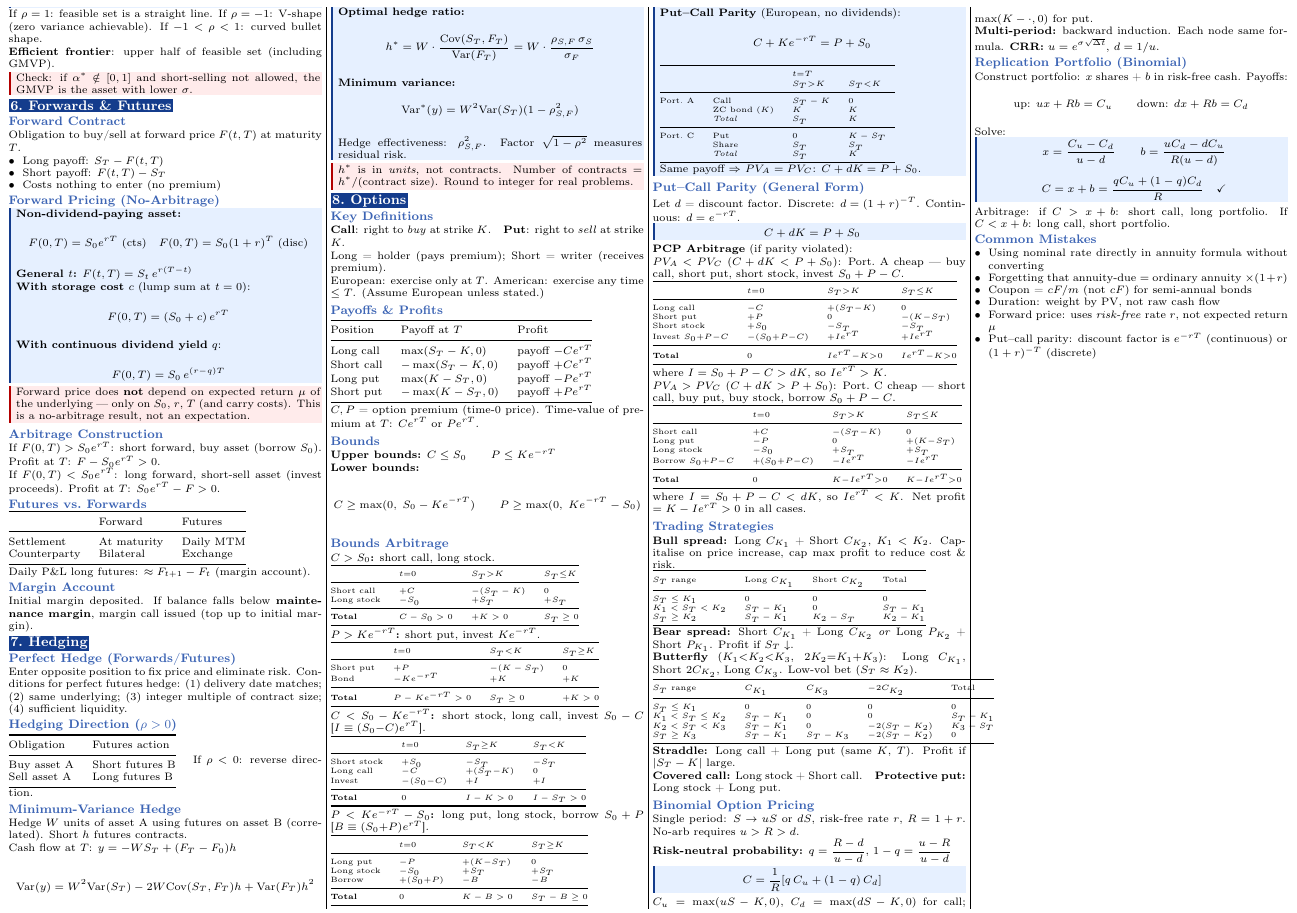
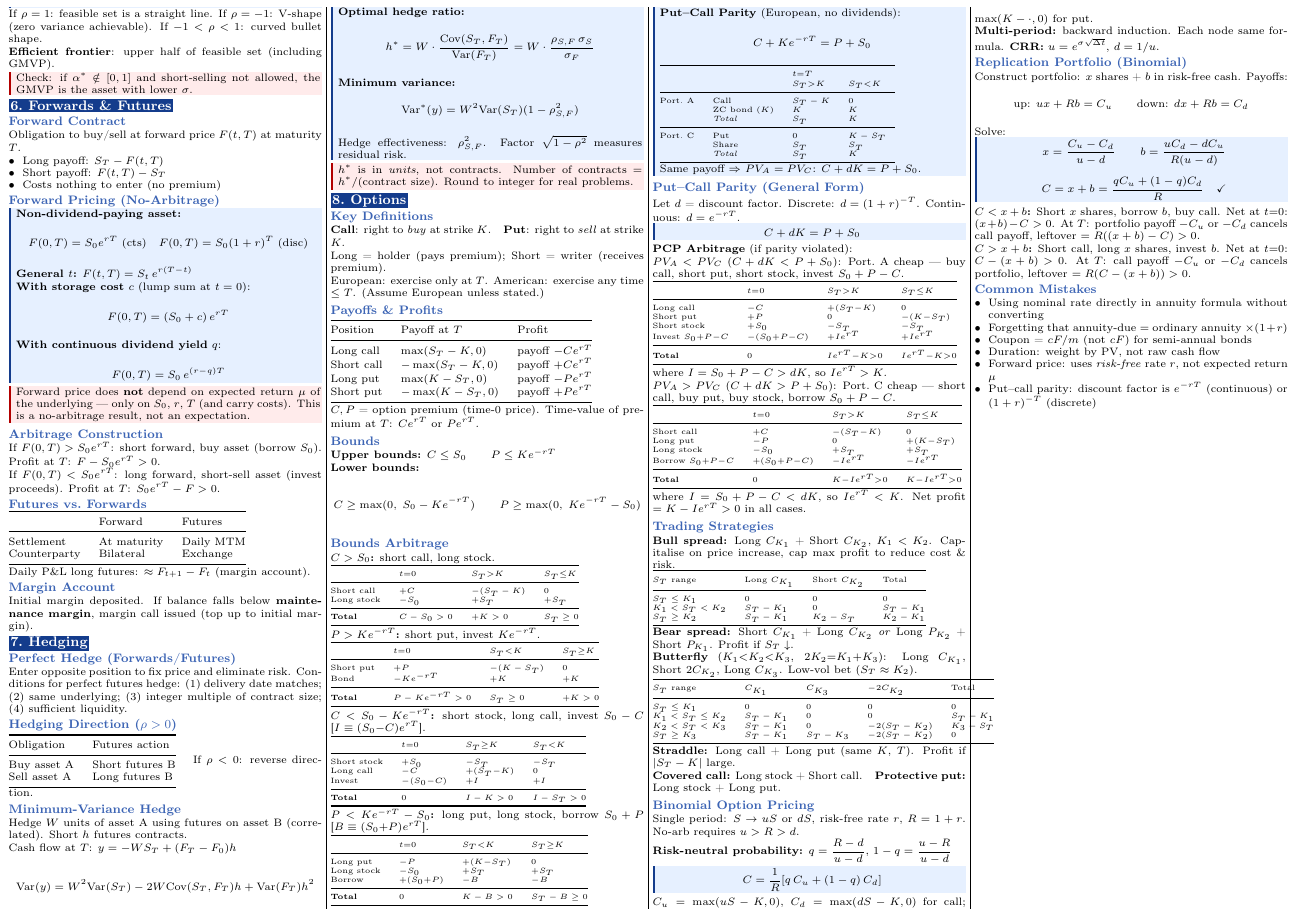
Before and after one commit to stinkray77/nus-cheatsheets, a LaTeX document (QF1100/qf1100_cheatsheet.tex): part of page 2 of 2, cut so that both start at the same text. Compiled offline with pdfLaTeX.

Commit message:
update qf1100

```diff
--- a/QF1100/qf1100_cheatsheet.tex
+++ b/QF1100/qf1100_cheatsheet.tex
@@ -611,7 +611,9 @@
     \[x=\frac{C_u-C_d}{u-d}\qquad b=\frac{uC_d-dC_u}{R(u-d)}\]
     \[C=x+b=\frac{qC_u+(1-q)C_d}{R}\quad\checkmark\]
   \end{kbox}
-  Arbitrage: if $C>x+b$: short call, long portfolio. If $C<x+b$: long call, short portfolio.
+  \textbf{$C < x+b$:} Short $x$ shares, borrow $b$, buy call. Net at $t{=}0$: $(x+b)-C>0$. At $T$: portfolio payoff $-C_u$ or $-C_d$ cancels call payoff, leftover $= R((x+b)-C)>0$.
+
+  \textbf{$C > x+b$:} Short call, long $x$ shares, invest $b$. Net at $t{=}0$: $C-(x+b)>0$. At $T$: call payoff $-C_u$ or $-C_d$ cancels portfolio, leftover $= R(C-(x+b))>0$.
 
   %% =====================================================================
   \subsection{Common Mistakes}
```
Also changed, not shown: QF1100/qf1100_cheatsheet.pdf.
